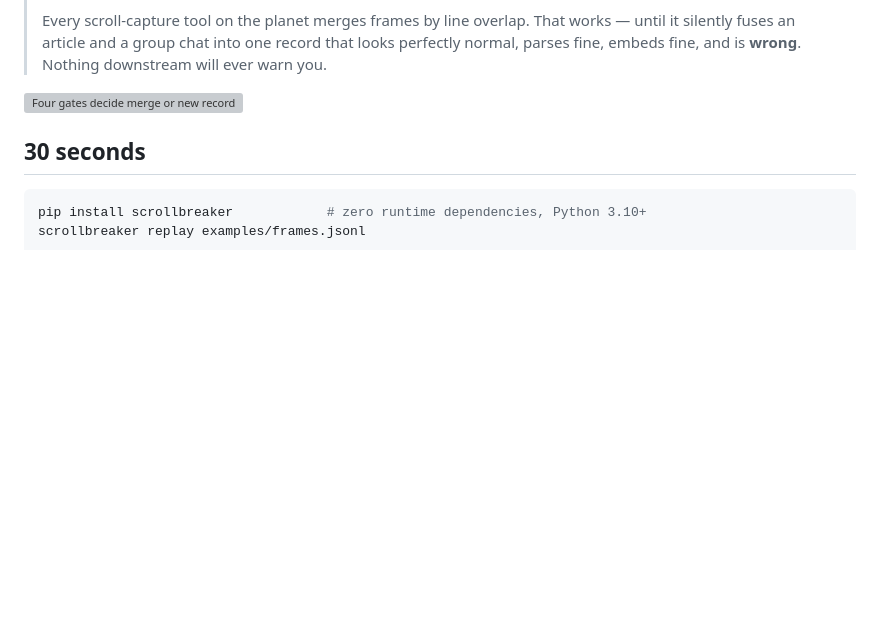
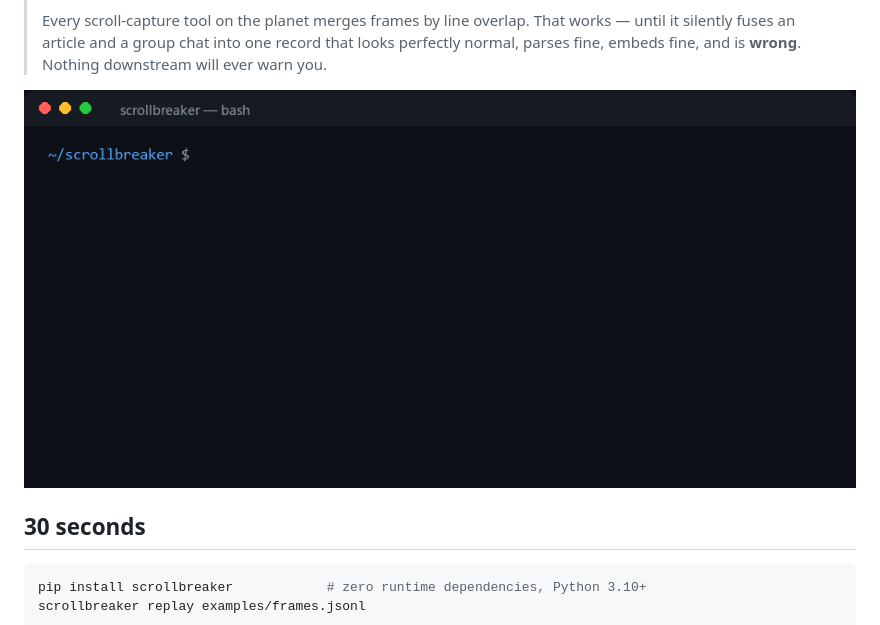
Before and after one commit to xiangjianhuan007/scrollbreaker, a Markdown page: README.md, the part around one of its changes. Rendered like a GitHub page; pictures changed too: docs/demo.gif (added); blank space fills up the shorter version; grey boxes are pictures that could not be loaded.

Commit message:
docs: add terminal demo gif to README

```diff
--- a/README.md
+++ b/README.md
@@ -15,7 +15,7 @@ whether two captures are the same page — instead of assuming they are.
 > perfectly normal, parses fine, embeds fine, and is **wrong**.
 > Nothing downstream will ever warn you.
 
-![Four gates decide merge or new record](docs/gates.svg)
+![ScrollBreaker demo: install, replay, three decisions](docs/demo.gif)
 
 ## 30 seconds
 
```
Also changed, not shown: other parts of README.md (+2 -0 lines).
